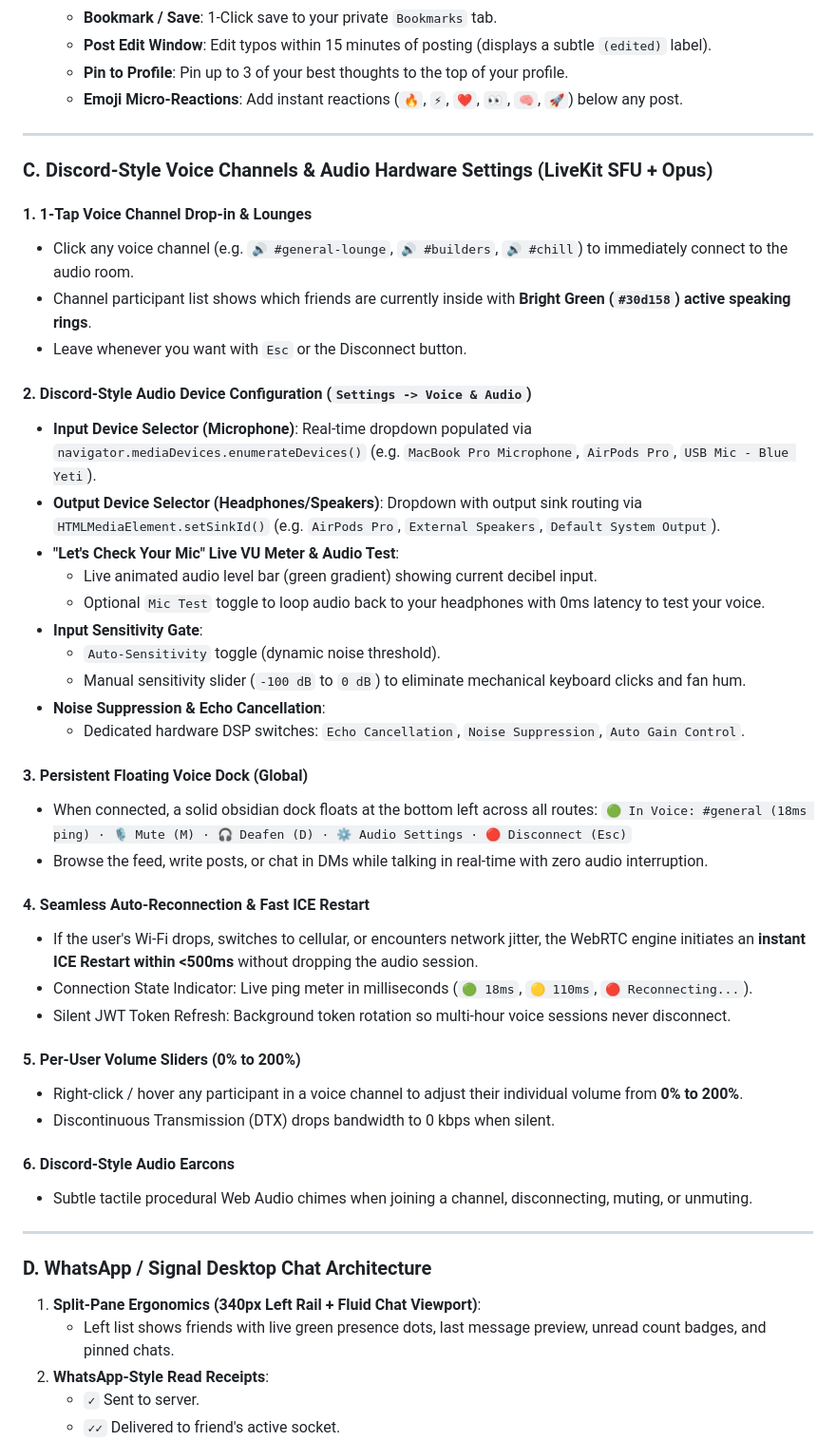
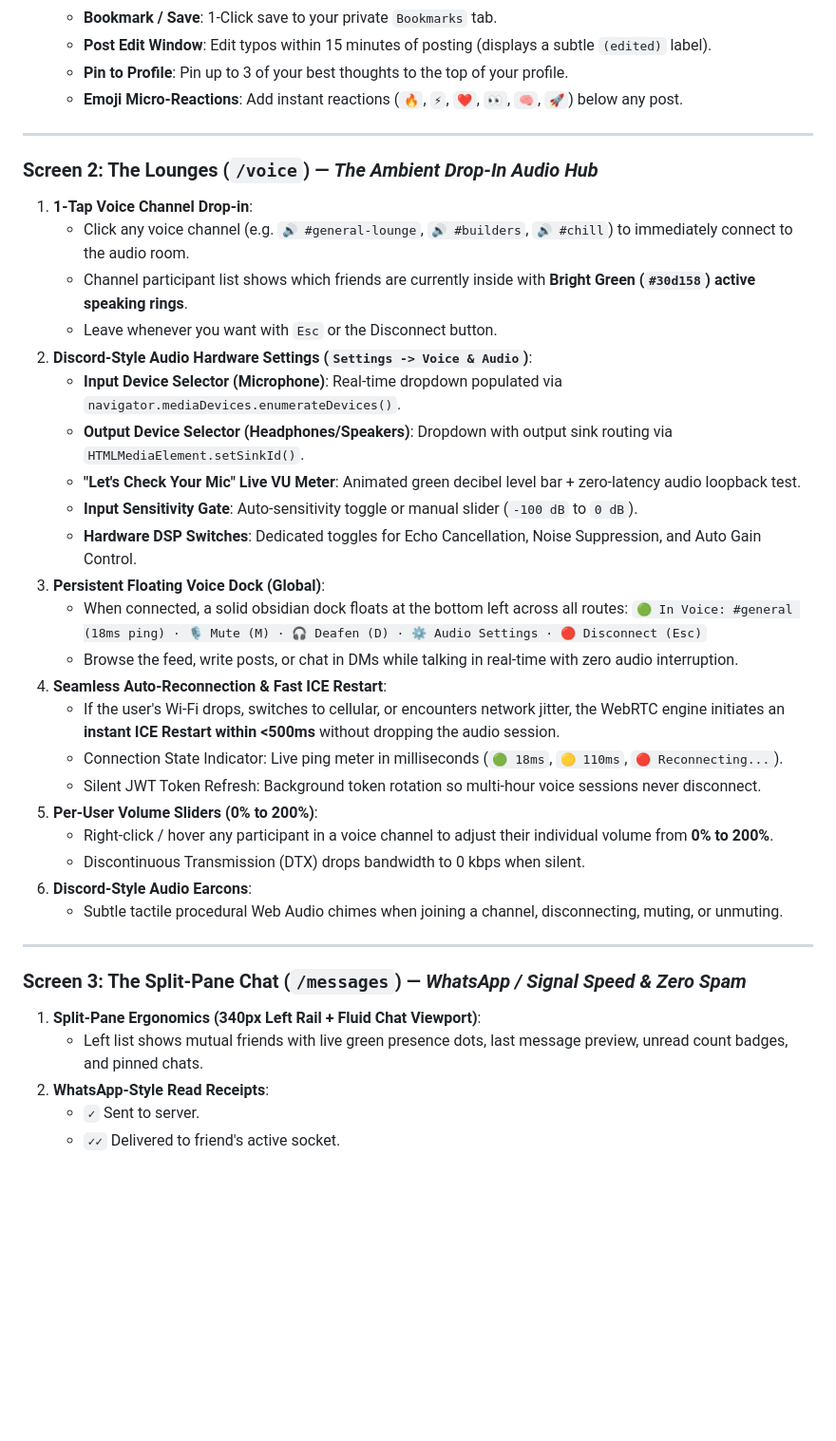
Before and after one commit to vineetkishore01/Loop, a Markdown page: plan.md, the part around one of its changes. Shown at 95% size. Drawn GitHub-style; blank space fills up the shorter version.

Commit message:
docs: add 5 core screens breakdown to plan.md

```diff
--- a/plan.md
+++ b/plan.md
@@ -67,47 +51,36 @@ flowchart TD
 
 ---
 
-### C. Discord-Style Voice Channels & Audio Hardware Settings (LiveKit SFU + Opus)
-
-#### 1. 1-Tap Voice Channel Drop-in & Lounges
-- Click any voice channel (e.g. `🔊 #general-lounge`, `🔊 #builders`, `🔊 #chill`) to immediately connect to the audio room.
-- Channel participant list shows which friends are currently inside with **Bright Green (`#30d158`) active speaking rings**.
-- Leave whenever you want with `Esc` or the Disconnect button.
-
-#### 2. Discord-Style Audio Device Configuration (`Settings -> Voice & Audio`)
-- **Input Device Selector (Microphone)**: Real-time dropdown populated via `navigator.mediaDevices.enumerateDevices()` (e.g. `MacBook Pro Microphone`, `AirPods Pro`, `USB Mic - Blue Yeti`).
-- **Output Device Selector (Headphones/Speakers)**: Dropdown with output sink routing via `HTMLMediaElement.setSinkId()` (e.g. `AirPods Pro`, `External Speakers`, `Default System Output`).
-- **"Let's Check Your Mic" Live VU Meter & Audio Test**:
-  - Live animated audio level bar (green gradient) showing current decibel input.
-  - Optional `Mic Test` toggle to loop audio back to your headphones with 0ms latency to test your voice.
-- **Input Sensitivity Gate**:
-  - `Auto-Sensitivity` toggle (dynamic noise threshold).
-  - Manual sensitivity slider (`-100 dB` to `0 dB`) to eliminate mechanical keyboard clicks and fan hum.
-- **Noise Suppression & Echo Cancellation**:
-  - Dedicated hardware DSP switches: `Echo Cancellation`, `Noise Suppression`, `Auto Gain Control`.
-
-#### 3. Persistent Floating Voice Dock (Global)
-- When connected, a solid obsidian dock floats at the bottom left across all routes:
-  `🟢 In Voice: #general (18ms ping) · 🎙️ Mute (M) · 🎧 Deafen (D) · ⚙️ Audio Settings · 🔴 Disconnect (Esc)`
-- Browse the feed, write posts, or chat in DMs while talking in real-time with zero audio interruption.
-
-#### 4. Seamless Auto-Reconnection & Fast ICE Restart
-- If the user's Wi-Fi drops, switches to cellular, or encounters network jitter, the WebRTC engine initiates an **instant ICE Restart within <500ms** without dropping the audio session.
-- Connection State Indicator: Live ping meter in milliseconds (`🟢 18ms`, `🟡 110ms`, `🔴 Reconnecting...`).
-- Silent JWT Token Refresh: Background token rotation so multi-hour voice sessions never disconnect.
-
-#### 5. Per-User Volume Sliders (0% to 200%)
-- Right-click / hover any participant in a voice channel to adjust their individual volume from **0% to 200%**.
-- Discontinuous Transmission (DTX) drops bandwidth to 0 kbps when silent.
-
-#### 6. Discord-Style Audio Earcons
-- Subtle tactile procedural Web Audio chimes when joining a channel, disconnecting, muting, or unmuting.
+### Screen 2: The Lounges (`/voice`) — *The Ambient Drop-In Audio Hub*
+1. **1-Tap Voice Channel Drop-in**:
+   - Click any voice channel (e.g. `🔊 #general-lounge`, `🔊 #builders`, `🔊 #chill`) to immediately connect to the audio room.
+   - Channel participant list shows which friends are currently inside with **Bright Green (`#30d158`) active speaking rings**.
+   - Leave whenever you want with `Esc` or the Disconnect button.
+2. **Discord-Style Audio Hardware Settings (`Settings -> Voice & Audio`)**:
+   - **Input Device Selector (Microphone)**: Real-time dropdown populated via `navigator.mediaDevices.enumerateDevices()`.
+   - **Output Device Selector (Headphones/Speakers)**: Dropdown with output sink routing via `HTMLMediaElement.setSinkId()`.
+   - **"Let's Check Your Mic" Live VU Meter**: Animated green decibel level bar + zero-latency audio loopback test.
+   - **Input Sensitivity Gate**: Auto-sensitivity toggle or manual slider (`-100 dB` to `0 dB`).
+   - **Hardware DSP Switches**: Dedicated toggles for Echo Cancellation, Noise Suppression, and Auto Gain Control.
+3. **Persistent Floating Voice Dock (Global)**:
+   - When connected, a solid obsidian dock floats at the bottom left across all routes:
+     `🟢 In Voice: #general (18ms ping) · 🎙️ Mute (M) · 🎧 Deafen (D) · ⚙️ Audio Settings · 🔴 Disconnect (Esc)`
+   - Browse the feed, write posts, or chat in DMs while talking in real-time with zero audio interruption.
+4. **Seamless Auto-Reconnection & Fast ICE Restart**:
+   - If the user's Wi-Fi drops, switches to cellular, or encounters network jitter, the WebRTC engine initiates an **instant ICE Restart within <500ms** without dropping the audio session.
+   - Connection State Indicator: Live ping meter in milliseconds (`🟢 18ms`, `🟡 110ms`, `🔴 Reconnecting...`).
+   - Silent JWT Token Refresh: Background token rotation so multi-hour voice sessions never disconnect.
+5. **Per-User Volume Sliders (0% to 200%)**:
+   - Right-click / hover any participant in a voice channel to adjust their individual volume from **0% to 200%**.
+   - Discontinuous Transmission (DTX) drops bandwidth to 0 kbps when silent.
+6. **Discord-Style Audio Earcons**:
+   - Subtle tactile procedural Web Audio chimes when joining a channel, disconnecting, muting, or unmuting.
 
 ---
 
-### D. WhatsApp / Signal Desktop Chat Architecture
+### Screen 3: The Split-Pane Chat (`/messages`) — *WhatsApp / Signal Speed & Zero Spam*
 1. **Split-Pane Ergonomics (340px Left Rail + Fluid Chat Viewport)**:
-   - Left list shows friends with live green presence dots, last message preview, unread count badges, and pinned chats.
+   - Left list shows mutual friends with live green presence dots, last message preview, unread count badges, and pinned chats.
 2. **WhatsApp-Style Read Receipts**:
    - `✓` Sent to server.
    - `✓✓` Delivered to friend's active socket.
```
Also changed, not shown: other parts of plan.md (+24 -33 lines).
